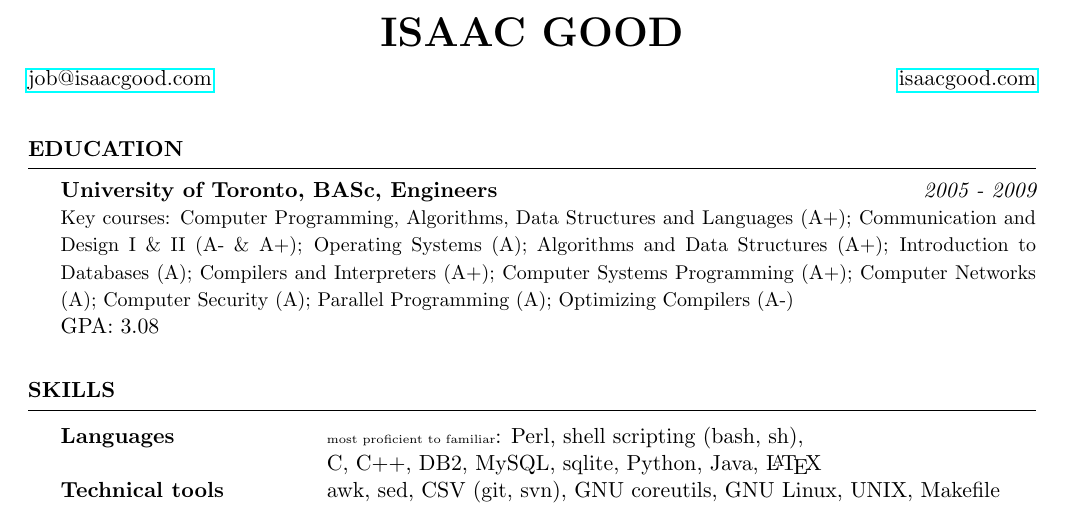
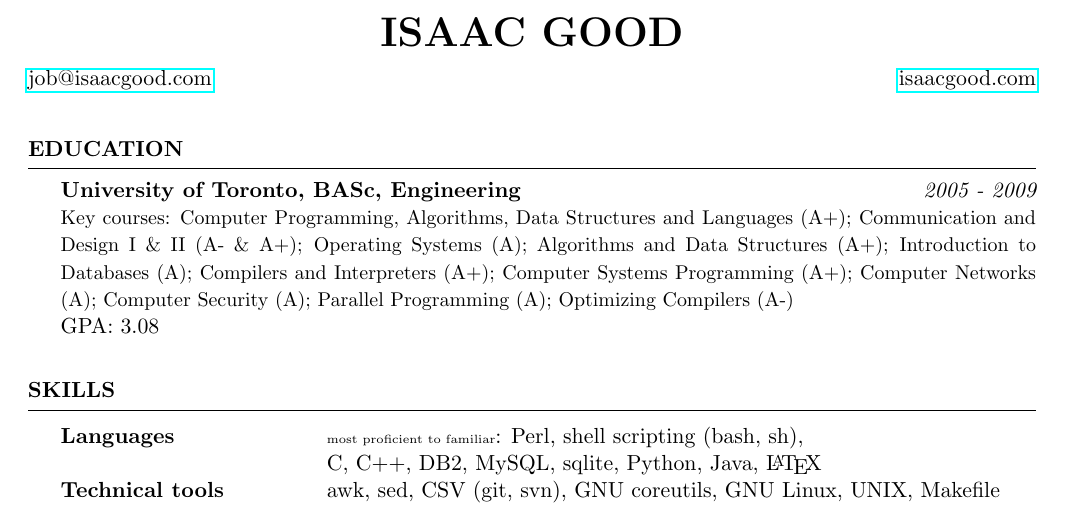
Before and after one commit to IsaacG/Resume, a LaTeX CV (resume.tex): part of page 1 of 3, cut so that both start at the same text. Compiled offline with pdfLaTeX.

Commit message:
Typo correction

```diff
--- a/resume.tex
+++ b/resume.tex
@@ -12,7 +12,7 @@
 \begin{document}
 
   \begin{rSection}{Education}
-    {\bf University of Toronto, BASc, Engineers} \hfill {\em 2005 - 2009} \\
+    {\bf University of Toronto, BASc, Engineering} \hfill {\em 2005 - 2009} \\
     { \small Key courses: Computer Programming, Algorithms, Data Structures and Languages (A+); Communication and Design I \& II (A- \& A+); Operating Systems (A); Algorithms and Data Structures (A+); Introduction to Databases (A); Compilers and Interpreters (A+); Computer Systems Programming (A+); Computer Networks (A); Computer Security (A); Parallel Programming (A); Optimizing Compilers (A-) } \\
     { GPA: 3.08 }
   \end{rSection}
```
Also changed, not shown: resume.pdf.
